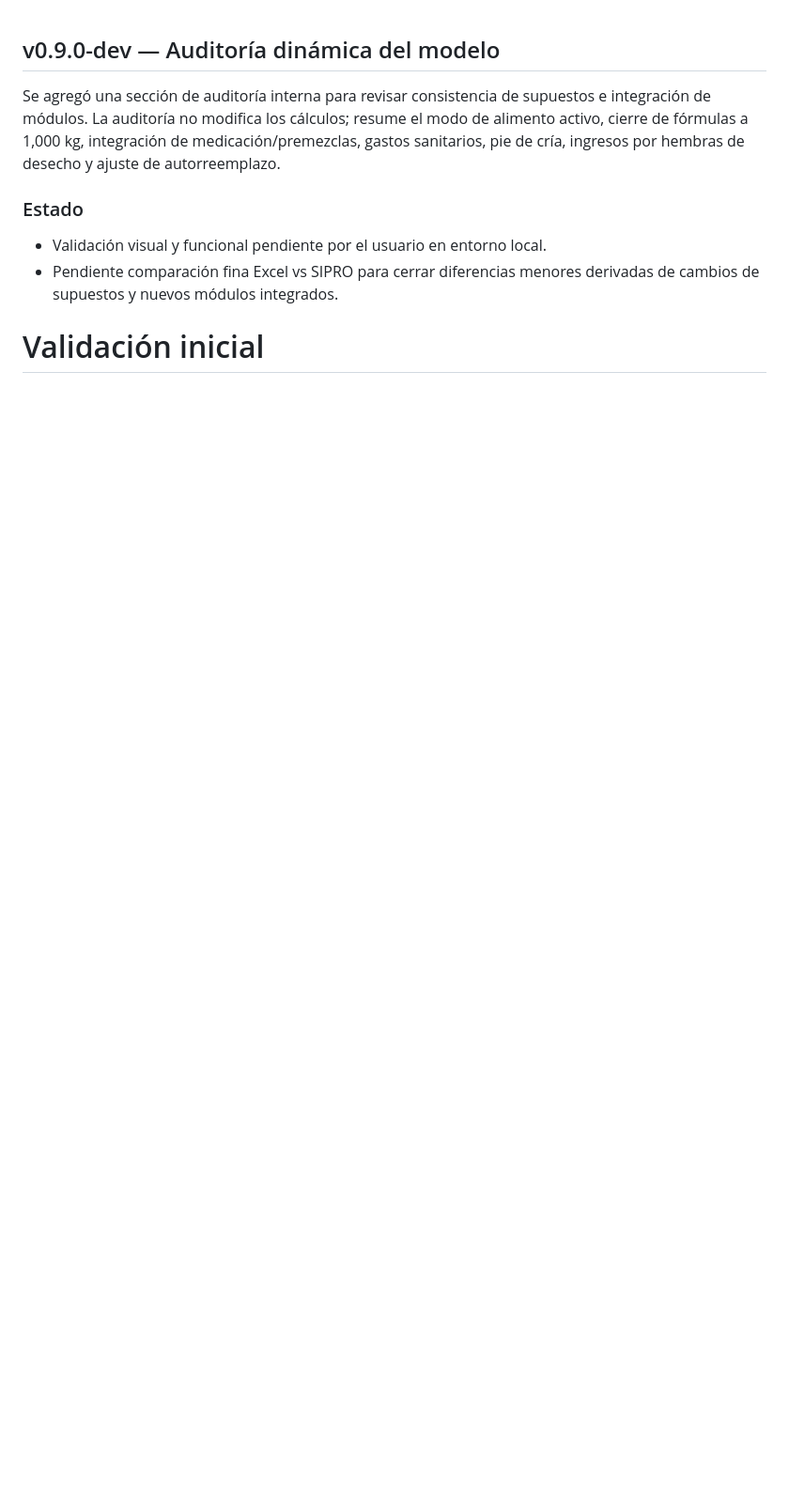
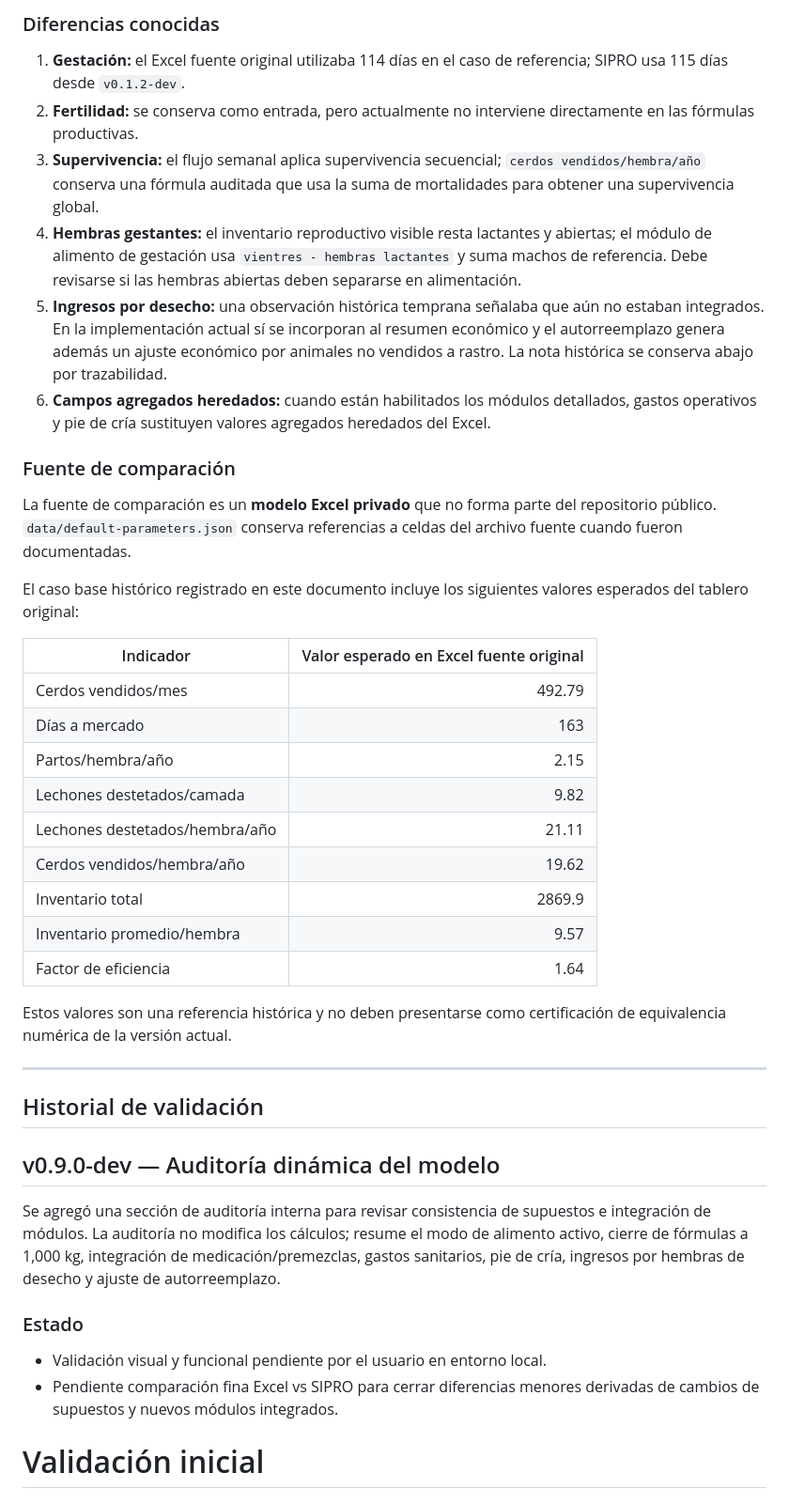
Before and after one commit to aljogaba/sipro-porcino, a Markdown page: docs/validation.md, the part around one of its changes. Shown at 94% size. GitHub-like rendering; blank space fills up the shorter version.

```diff
--- a/docs/validation.md
+++ b/docs/validation.md
@@ -1,3 +40,35 @@
+### Diferencias conocidas
+
+1. **Gestación:** el Excel fuente original utilizaba 114 días en el caso de referencia; SIPRO usa 115 días desde `v0.1.2-dev`.
+2. **Fertilidad:** se conserva como entrada, pero actualmente no interviene directamente en las fórmulas productivas.
+3. **Supervivencia:** el flujo semanal aplica supervivencia secuencial; `cerdos vendidos/hembra/año` conserva una fórmula auditada que usa la suma de mortalidades para obtener una supervivencia global.
+4. **Hembras gestantes:** el inventario reproductivo visible resta lactantes y abiertas; el módulo de alimento de gestación usa `vientres - hembras lactantes` y suma machos de referencia. Debe revisarse si las hembras abiertas deben separarse en alimentación.
+5. **Ingresos por desecho:** una observación histórica temprana señalaba que aún no estaban integrados. En la implementación actual sí se incorporan al resumen económico y el autorreemplazo genera además un ajuste económico por animales no vendidos a rastro. La nota histórica se conserva abajo por trazabilidad.
+6. **Campos agregados heredados:** cuando están habilitados los módulos detallados, gastos operativos y pie de cría sustituyen valores agregados heredados del Excel.
+
+### Fuente de comparación
+
+La fuente de comparación es un **modelo Excel privado** que no forma parte del repositorio público. `data/default-parameters.json` conserva referencias a celdas del archivo fuente cuando fueron documentadas.
+
+El caso base histórico registrado en este documento incluye los siguientes valores esperados del tablero original:
+
+| Indicador | Valor esperado en Excel fuente original |
+|---|---:|
+| Cerdos vendidos/mes | 492.79 |
+| Días a mercado | 163 |
+| Partos/hembra/año | 2.15 |
+| Lechones destetados/camada | 9.82 |
+| Lechones destetados/hembra/año | 21.11 |
+| Cerdos vendidos/hembra/año | 19.62 |
+| Inventario total | 2869.9 |
+| Inventario promedio/hembra | 9.57 |
+| Factor de eficiencia | 1.64 |
+
+Estos valores son una referencia histórica y no deben presentarse como certificación de equivalencia numérica de la versión actual.
+
+---
+
+## Historial de validación
 
 ## v0.9.0-dev — Auditoría dinámica del modelo
 
```
Also changed, not shown: other parts of docs/validation.md (+43 -4 lines).
